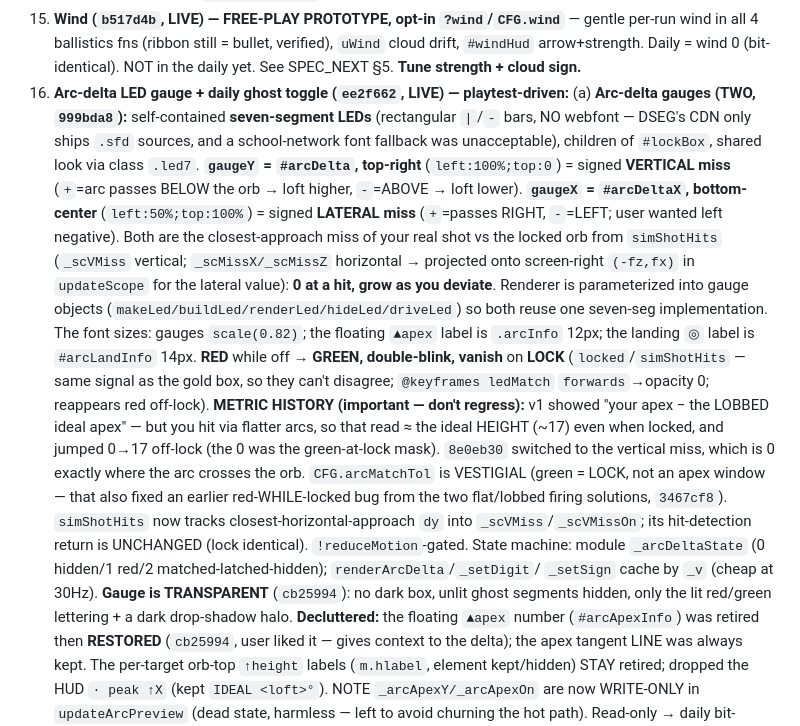
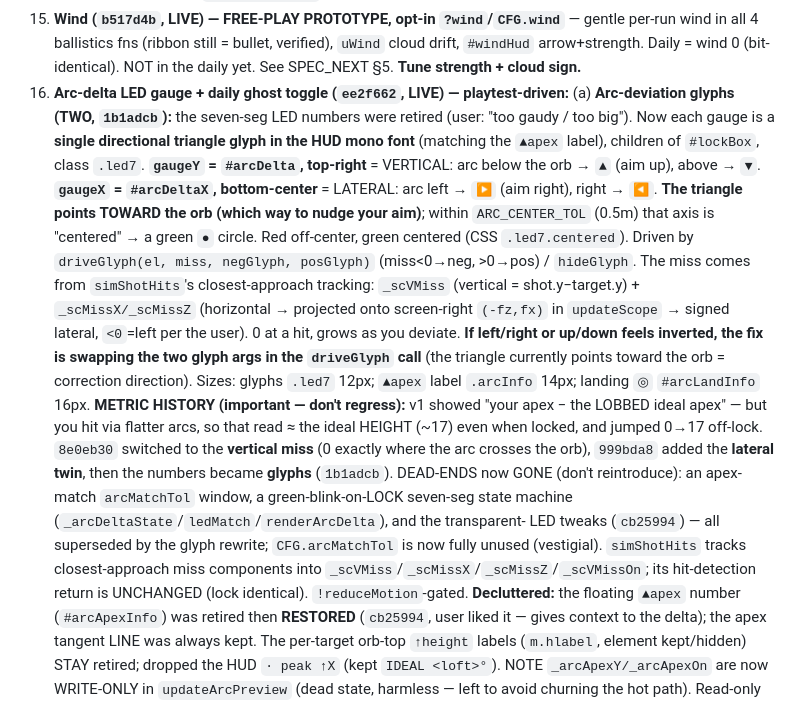
Before and after one commit to robjohncolson/aim-dojo, a Markdown page: CONTINUATION_PROMPT.md, the part around the change. GitHub-like rendering.

Commit message:
Docs: arc gauges are now directional triangle glyphs (not seven-seg LEDs)
Co-Authored-By: Claude Opus 4.8 (1M context) <noreply@anthropic.com>

```diff
--- a/CONTINUATION_PROMPT.md
+++ b/CONTINUATION_PROMPT.md
@@ -296,27 +296,26 @@ the reflection `uRes` — `setDayFloorTex` now re-marks `reflResDirty`. **Perf g
     fns (ribbon still = bullet, verified), `uWind` cloud drift, `#windHud` arrow+strength. Daily = wind 0 (bit-identical).
     NOT in the daily yet. See SPEC_NEXT §5. **Tune strength + cloud sign.**
 16. **Arc-delta LED gauge + daily ghost toggle (`ee2f662`, LIVE) — playtest-driven:**
-    (a) **Arc-delta gauges (TWO, `999bda8`):** self-contained **seven-segment LEDs** (rectangular `|`/`-` bars, NO
-    webfont — DSEG's CDN only ships `.sfd` sources, and a school-network font fallback was unacceptable), children of
-    `#lockBox`, shared look via class `.led7`. **`gaugeY` = `#arcDelta`, top-right** (`left:100%;top:0`) = signed
-    **VERTICAL miss** (`+`=arc passes BELOW the orb → loft higher, `-`=ABOVE → loft lower). **`gaugeX` = `#arcDeltaX`,
-    bottom-center** (`left:50%;top:100%`) = signed **LATERAL miss** (`+`=passes RIGHT, `-`=LEFT; user wanted left
-    negative). Both are the closest-approach miss of your real shot vs the locked orb from `simShotHits` (`_scVMiss`
-    vertical; `_scMissX/_scMissZ` horizontal → projected onto screen-right `(-fz,fx)` in `updateScope` for the lateral
-    value): **0 at a hit, grow as you deviate**. Renderer is parameterized into gauge objects
-    (`makeLed/buildLed/renderLed/hideLed/driveLed`) so both reuse one seven-seg implementation. The font sizes:
-    gauges `scale(0.82)`; the floating `▲apex` label is `.arcInfo` 12px; the landing `◎` label is `#arcLandInfo` 14px.
-    **RED** while off → **GREEN, double-blink, vanish** on **LOCK** (`locked`/`simShotHits` — same signal as the
-    gold box, so they can't disagree; `@keyframes ledMatch` `forwards`→opacity 0; reappears red off-lock).
+    (a) **Arc-deviation glyphs (TWO, `1b1adcb`):** the seven-seg LED numbers were retired (user: "too gaudy / too
+    big"). Now each gauge is a **single directional triangle glyph in the HUD mono font** (matching the `▲apex`
+    label), children of `#lockBox`, class `.led7`. **`gaugeY` = `#arcDelta`, top-right** = VERTICAL: arc below the orb
+    → `▲` (aim up), above → `▼`. **`gaugeX` = `#arcDeltaX`, bottom-center** = LATERAL: arc left → `▶` (aim right),
+    right → `◀`. **The triangle points TOWARD the orb (which way to nudge your aim)**; within `ARC_CENTER_TOL` (0.5m)
+    that axis is "centered" → a green **`●`** circle. Red off-center, green centered (CSS `.led7.centered`). Driven by
+    `driveGlyph(el, miss, negGlyph, posGlyph)` (miss<0→neg, >0→pos) / `hideGlyph`. The miss comes from `simShotHits`'s
+    closest-approach tracking: `_scVMiss` (vertical = shot.y−target.y) + `_scMissX/_scMissZ` (horizontal → projected
+    onto screen-right `(-fz,fx)` in `updateScope` → signed lateral, `<0`=left per the user). 0 at a hit, grows as you
+    deviate. **If left/right or up/down feels inverted, the fix is swapping the two glyph args in the `driveGlyph`
+    call** (the triangle currently points toward the orb = correction direction). Sizes: glyphs `.led7` 12px; `▲apex`
+    label `.arcInfo` 14px; landing `◎` `#arcLandInfo` 16px.
     **METRIC HISTORY (important — don't regress):** v1 showed "your apex − the LOBBED ideal apex" — but you hit via
-    flatter arcs, so that read ≈ the ideal HEIGHT (~17) even when locked, and jumped 0→17 off-lock (the 0 was the
-    green-at-lock mask). `8e0eb30` switched to the vertical miss, which is 0 exactly where the arc crosses the orb.
-    `CFG.arcMatchTol` is VESTIGIAL (green = LOCK, not an apex window — that also fixed an earlier red-WHILE-locked
-    bug from the two flat/lobbed firing solutions, `3467cf8`). `simShotHits` now tracks closest-horizontal-approach
-    `dy` into `_scVMiss`/`_scVMissOn`; its hit-detection return is UNCHANGED (lock identical). `!reduceMotion`-gated.
-    State machine: module `_arcDeltaState` (0 hidden/1 red/2 matched-latched-hidden); `renderArcDelta`/`_setDigit`/
-    `_setSign` cache by `_v` (cheap at 30Hz). **Gauge is TRANSPARENT** (`cb25994`): no dark box, unlit ghost
-    segments hidden, only the lit red/green lettering + a dark drop-shadow halo. **Decluttered:** the floating
+    flatter arcs, so that read ≈ the ideal HEIGHT (~17) even when locked, and jumped 0→17 off-lock. `8e0eb30` switched
+    to the **vertical miss** (0 exactly where the arc crosses the orb), `999bda8` added the **lateral twin**, then the
+    numbers became **glyphs** (`1b1adcb`). DEAD-ENDS now GONE (don't reintroduce): an apex-match `arcMatchTol` window,
+    a green-blink-on-LOCK seven-seg state machine (`_arcDeltaState`/`ledMatch`/`renderArcDelta`), and the transparent-
+    LED tweaks (`cb25994`) — all superseded by the glyph rewrite; `CFG.arcMatchTol` is now fully unused (vestigial).
+    `simShotHits` tracks closest-approach miss components into `_scVMiss`/`_scMissX`/`_scMissZ`/`_scVMissOn`; its
+    hit-detection return is UNCHANGED (lock identical). `!reduceMotion`-gated. **Decluttered:** the floating
     `▲apex` number (`#arcApexInfo`) was retired then **RESTORED** (`cb25994`, user liked it — gives context to the
     delta); the apex tangent LINE was always kept. The per-target orb-top `↑height` labels (`m.hlabel`, element
     kept/hidden) STAY retired; dropped the HUD `· peak ↑X` (kept `IDEAL <loft>°`). NOTE `_arcApexY/_arcApexOn` are now WRITE-ONLY in `updateArcPreview` (dead
```
